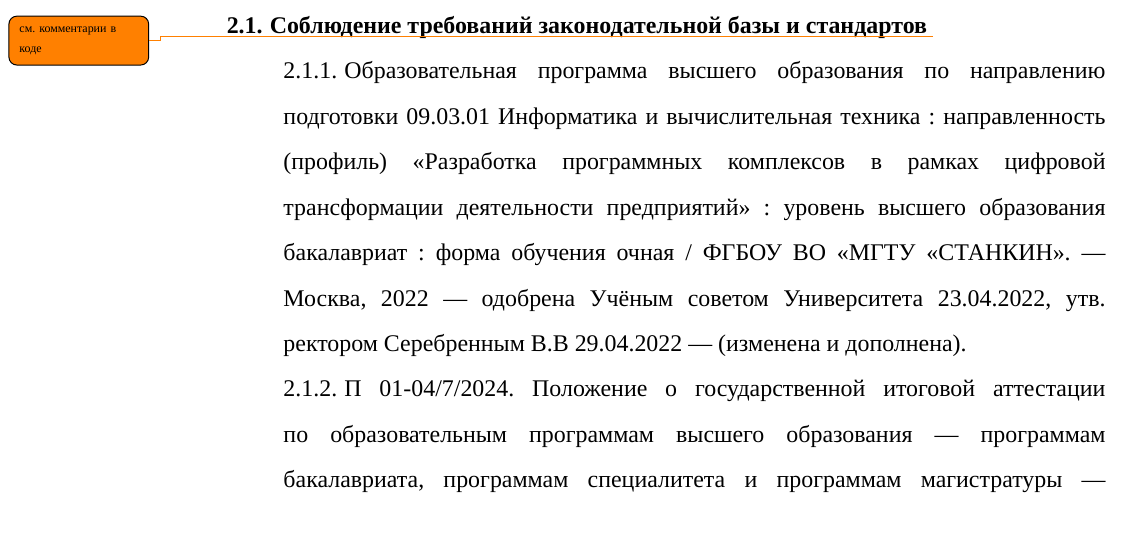
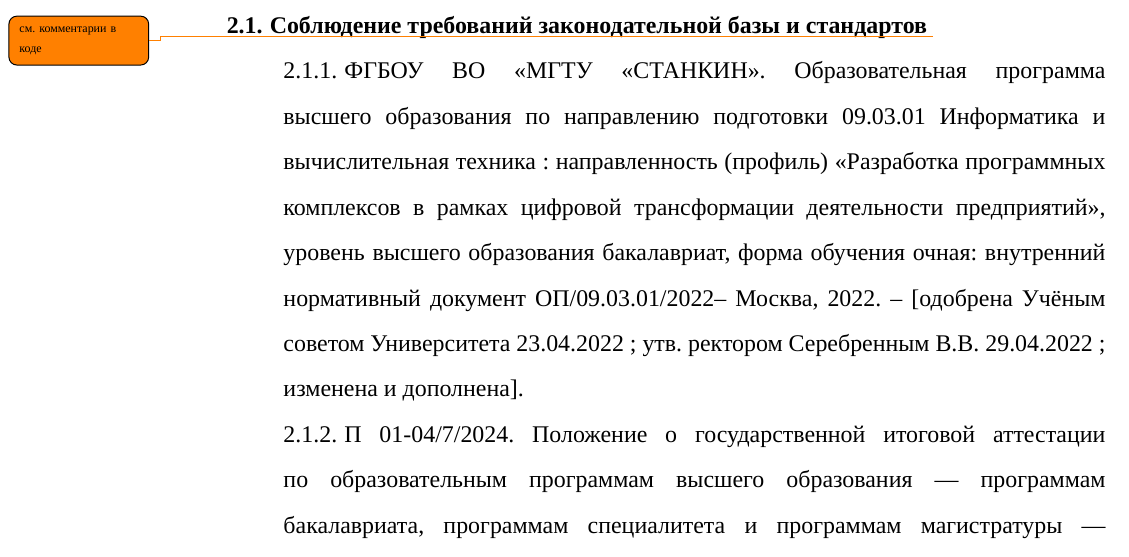
Before and after one commit to Gavreg/Stankin_VKR_template, a LaTeX document (main_assigment.tex, which reads assignment.tex): part of page 2 of 3, cut so that both start at the same text. Compiled offline with XeLaTeX; a missing font is replaced by an installed copy or a similar font.

Commit message:
fix: обновлена нормативка в задании

```diff
--- a/assignment.tex
+++ b/assignment.tex
@@ -84,16 +84,16 @@
 					%  Выбрать  свою программу
 					%===============================
 
-					\item  Образовательная программа высшего образования по направлению подготовки 09.03.01 Информатика и вычислительная техника : направленность (профиль) «Разработка программных комплексов в рамках цифровой трансформации деятельности предприятий» : уровень высшего образования бакалавриат : форма обучения очная  / ФГБОУ ВО «МГТУ «СТАНКИН». --- Москва, 2022 --- одобрена Учёным советом Университета 23.04.2022, утв. ректором Серебренным В.В 29.04.2022  --- (изменена и дополнена).
+					\item  ФГБОУ ВО «МГТУ «СТАНКИН». Образовательная программа высшего образования по направлению подготовки 09.03.01 Информатика и вычислительная техника : направленность (профиль) «Разработка программных комплексов в рамках цифровой трансформации деятельности предприятий», уровень высшего образования бакалавриат, форма обучения очная: внутренний нормативный документ ОП/09.03.01/2022– Москва, 2022. – [одобрена Учёным советом Университета 23.04.2022 ; утв. ректором Серебренным В.В. 29.04.2022 ; изменена и дополнена].
 
 					\if 0  %это такой хитрый способ сделать многострочный коментарий
 
 
-					\item Образовательная программа высшего образования по направлению подготовки 09.03.04 Программная инженерия : направленность (профиль) «Системный анализ и проектирование программных комплексов» : уровень высшего образования бакалавриат : форма обучения очная / ФГБОУ ВО «МГТУ «СТАНКИН». --- Москва, 2022 --- одобрена Учёным советом Университета 23.04.2022, утв. ректором Серебренным В.В 29.04.2022  --- (изменена и дополнена).
+					\item ФГБОУ ВО «МГТУ «СТАНКИН». Образовательная программа высшего образования по направлению подготовки 09.03.04 Программная инженерия : направленность (профиль) «Системный анализ и проектирование программных комплексов», уровень высшего образования бакалавриат, форма обучения очная: внутренний нормативный документ ОП/09.03.04/2022 – Москва, 2022 – [одобрена Учёным советом Университета 23.04.2022, утв. ректором Серебренным В.В 29.04.2022  – изменена и дополнена].
 
-					\item Образовательная программа высшего образования по направлению подготовки 09.04.01 Информатика и вычислительная техника : направленность (профиль) «Управление программными продуктами и проектами» : уровень высшего образования магистратура : форма обучения очная / ФГБОУ ВО «МГТУ «СТАНКИН». --- Москва, 2022 --- одобрена Учёным советом Университета 23.04.2022, утв. ректором Серебренным В.В 29.04.2022  --- (изменена и дополнена).
+					\item ФГБОУ ВО «МГТУ «СТАНКИН». Образовательная программа высшего образования по направлению подготовки 09.04.01 Информатика и вычислительная техника : направленность (профиль) «Управление программными продуктами и проектами», уровень высшего образования магистратура, форма обучения очная : внутренний нормативный документ ОП/09.04.01/2022 – Москва, 2022 – [одобрена Учёным советом Университета 23.04.2022, утв. ректором Серебренным В.В 29.04.2022 – изменена и дополнена].
 
-					\item Образовательная программа высшего образования по направлению подготовки 09.04.03  Программная инженерия : направленность (профиль) «Технологии разработки интеллектуальных систем и программных комплексов» : уровень высшего образования магистратура : форма обучения очная / ФГБОУ ВО «МГТУ «СТАНКИН». --- Москва, 2022 --- одобрена Учёным советом Университета 23.04.2022, утв. ректором Серебренным В.В 29.04.2022  --- (изменена и дополнена).
+					\item ФГБОУ ВО «МГТУ «СТАНКИН». Образовательная программа высшего образования по направлению подготовки 09.03.04  Программная инженерия : направленность (профиль) «Технологии разработки интеллектуальных систем и программных комплексов», уровень высшего образования магистратура, форма обучения очная : внутренний нормативный документ ОП/09.03.04/2022 – Москва, 2022 – [одобрена Учёным советом Университета 23.04.2022, утв. ректором Серебренным В.В 29.04.2022  – изменена и дополнена].
 
 					\fi
 
```
